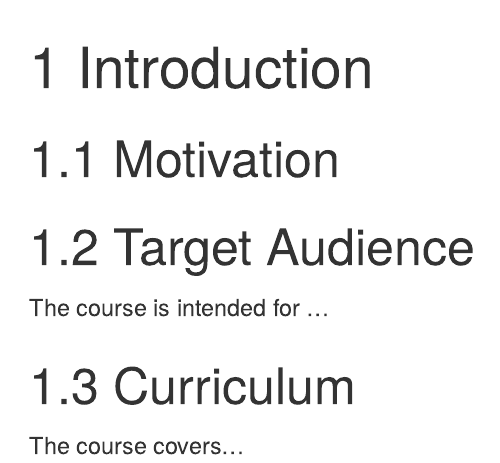
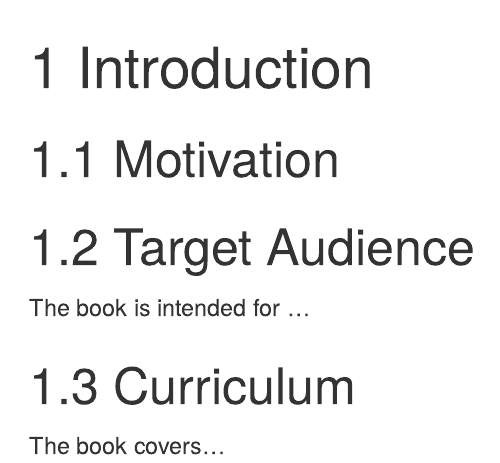
Before and after one commit to jhudsl/AnVIL_bookdown_style, an R Markdown document (01-intro.Rmd): the page in a window 1100 px wide, from its top. Rendered offline with R 4.5, knitr and Pandoc, with nearby package versions; drawn as R Markdown's standard HTML page in place of the format the file asks for; some code elsewhere in the file could not run offline.

Commit message:
update course to book and use color dasl logo

````diff
--- a/01-intro.Rmd
+++ b/01-intro.Rmd
@@ -11,8 +11,8 @@ leanbuild::set_knitr_image_path()
 
 ## Target Audience
 
-The course is intended for ...
+The book is intended for ...
 
 ## Curriculum
 
-The course covers...
+The book covers...
--- a/_output.yml
+++ b/_output.yml
@@ -12,5 +12,5 @@ bookdown::gitbook:
       after: |
        <p style="text-align:center;"> <a href="https://github.com/jhudsl/DaSL_Course_Template_Bookdown" target="blank" > This content was published with</a> <a href="https://bookdown.org/" target="blank"> bookdown by: </a> </p>
        <p style="text-align:center;"> <a href="http://jhudatascience.org/"> The Johns Hopkins Data Science Lab </a></p>
-       <a href="http://jhudatascience.org/"><img src="https://jhudatascience.org/images/dasl.png" style=" width: 80%; filter: grayscale(100%); padding-left: 40px; padding-top: 8px; vertical-align: top "</a>
+       <a href="http://jhudatascience.org/"><img src="https://jhudatascience.org/images/dasl.png" style=" width: 80%; padding-left: 40px; padding-top: 8px; vertical-align: top "</a>
        <p style="text-align:center; font-size: 12px;"> <a href="https://github.com/rstudio4edu/rstudio4edu-book/"> Style adapted from: rstudio4edu-book </a> <a href ="https://creativecommons.org/licenses/by/2.0/"> (CC-BY 2.0) </a></p>
--- a/index.Rmd
+++ b/index.Rmd
@@ -1,5 +1,5 @@
 ---
-title: "AnVIL: Course Name "
+title: "AnVIL: Book Name "
 date: "`r format(Sys.time(), '%B %d, %Y')`"
 site: bookdown::bookdown_site
 documentclass: book
@@ -18,6 +18,6 @@ knitr::write_bib(c(
 ), "packages.bib")
 ```
 
-# About this Course {-}
+# About this Book {-}
 
 This book is part of a series of books for the Genomic Data Science Analysis, Visualization, and Informatics Lab-space (AnVIL) of the National Human Genome Research Institute (NHGRI). Learn more about AnVIL by visiting `https://anvilproject.org` or reading the [preprint](https://www.biorxiv.org/content/10.1101/2021.04.22.436044v1).
````
